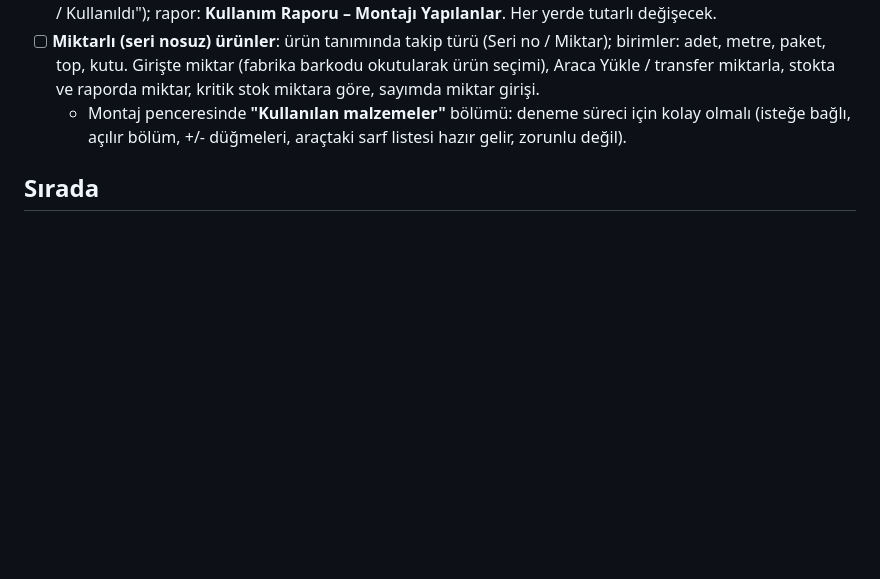
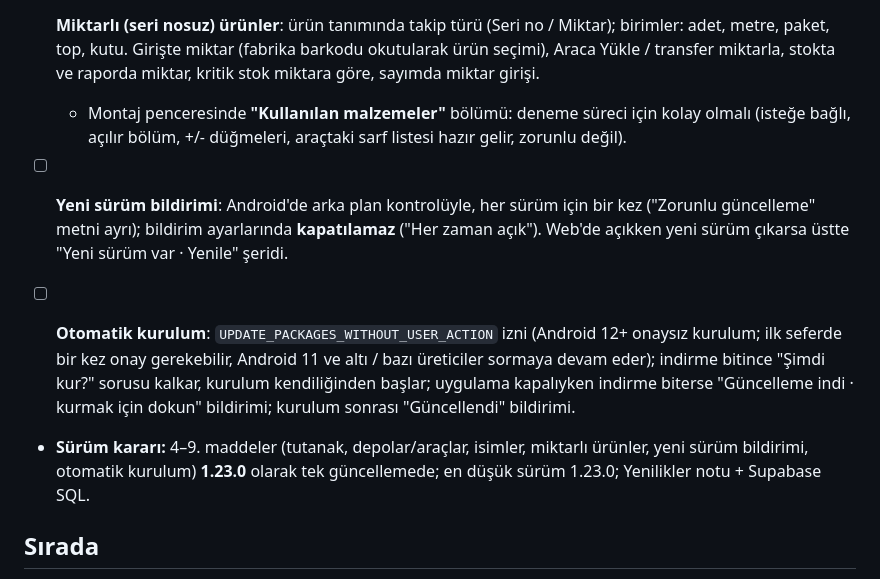
Before and after one commit to Seyfettin7910/DEPO-APP, a Markdown page: YAPILACAKLAR.md, the part around the change. Drawn GitHub-style; blank space fills up the shorter version.

Commit message:
Yapılacaklar: 1.23.0 paket notları [skip ci]
Co-Authored-By: Claude Opus 5.5 <noreply@anthropic.com>
Claude-Session: https://claude.ai/code/session_013wwrZpJ26x4AyMRRvWJ3zn

```diff
--- a/YAPILACAKLAR.md
+++ b/YAPILACAKLAR.md
@@ -13,6 +13,10 @@ Sıradaki işler ve bekleyen kararlar. Yapıldıkça README'deki sürüm notlar
 - [ ] **Miktarlı (seri nosuz) ürünler**: ürün tanımında takip türü (Seri no / Miktar); birimler: adet, metre, paket, top, kutu. Girişte miktar (fabrika barkodu okutularak ürün seçimi), Araca Yükle / transfer miktarla, stokta ve raporda miktar, kritik stok miktara göre, sayımda miktar girişi.
   - Montaj penceresinde **"Kullanılan malzemeler"** bölümü: deneme süreci için kolay olmalı (isteğe bağlı, açılır bölüm, +/- düğmeleri, araçtaki sarf listesi hazır gelir, zorunlu değil).
 
+- [ ] **Yeni sürüm bildirimi**: Android'de arka plan kontrolüyle, her sürüm için bir kez ("Zorunlu güncelleme" metni ayrı); bildirim ayarlarında **kapatılamaz** ("Her zaman açık"). Web'de açıkken yeni sürüm çıkarsa üstte "Yeni sürüm var · Yenile" şeridi.
+- [ ] **Otomatik kurulum**: `UPDATE_PACKAGES_WITHOUT_USER_ACTION` izni (Android 12+ onaysız kurulum; ilk seferde bir kez onay gerekebilir, Android 11 ve altı / bazı üreticiler sormaya devam eder); indirme bitince "Şimdi kur?" sorusu kalkar, kurulum kendiliğinden başlar; uygulama kapalıyken indirme biterse "Güncelleme indi · kurmak için dokun" bildirimi; kurulum sonrası "Güncellendi" bildirimi.
+- **Sürüm kararı:** 4–9. maddeler (tutanak, depolar/araçlar, isimler, miktarlı ürünler, yeni sürüm bildirimi, otomatik kurulum) **1.23.0** olarak tek güncellemede; en düşük sürüm 1.23.0; Yenilikler notu + Supabase SQL.
+
 ## Sırada
 - [ ] **Kullanıcı rolleri ve yetkiler** (Yönetici / Depocu / Saha); silme yalnızca yöneticide, hareket kayıtları kimse tarafından silinemez.
 - [ ] **Veritabanı yedeği** (gece şifreli otomatik yedek + uygulamadan Excel dışa aktarım).
```
